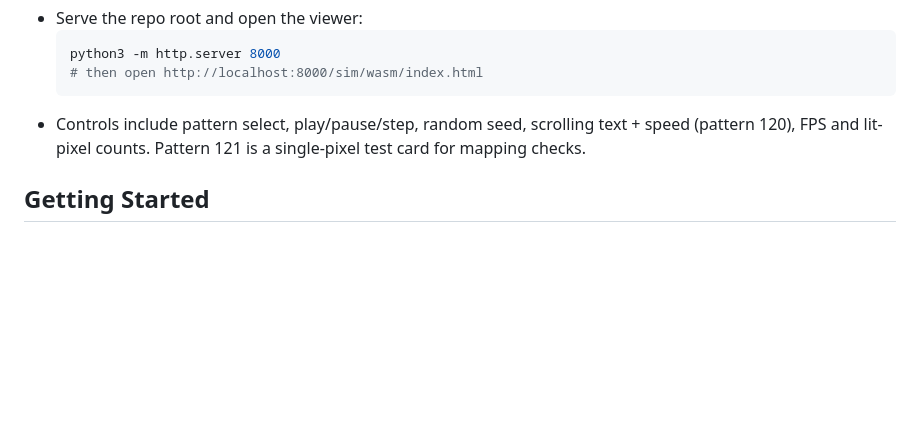
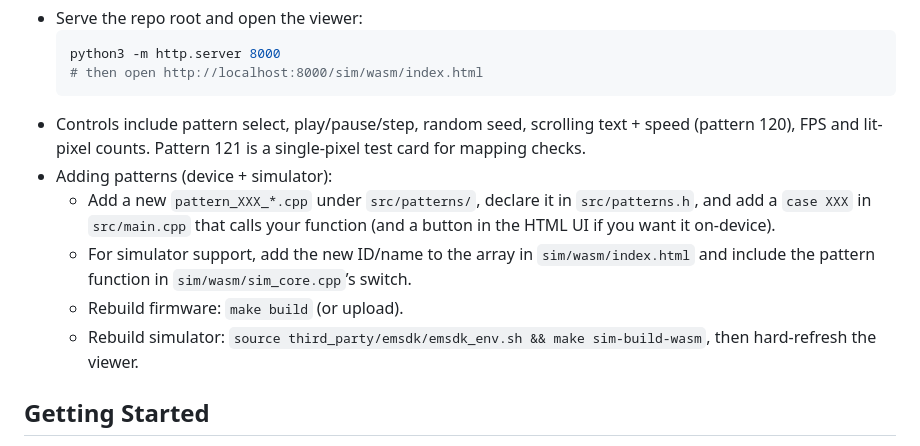
Before and after one commit to trungnob/neopixel, a Markdown page: README.md, the part around the change. GitHub-like rendering; blank space fills up the shorter version.

Commit message:
Document adding patterns to firmware and simulator

````diff
--- a/README.md
+++ b/README.md
@@ -21,6 +21,11 @@ This PlatformIO project drives a WS2812B/NeoPixel strip from an ESP8266 (NodeMCU
   # then open http://localhost:8000/sim/wasm/index.html
   ```
 - Controls include pattern select, play/pause/step, random seed, scrolling text + speed (pattern 120), FPS and lit-pixel counts. Pattern 121 is a single-pixel test card for mapping checks.
+- Adding patterns (device + simulator):
+  - Add a new `pattern_XXX_*.cpp` under `src/patterns/`, declare it in `src/patterns.h`, and add a `case XXX` in `src/main.cpp` that calls your function (and a button in the HTML UI if you want it on-device).
+  - For simulator support, add the new ID/name to the array in `sim/wasm/index.html` and include the pattern function in `sim/wasm/sim_core.cpp`’s switch.
+  - Rebuild firmware: `make build` (or upload).
+  - Rebuild simulator: `source third_party/emsdk/emsdk_env.sh && make sim-build-wasm`, then hard-refresh the viewer.
 
 ## Getting Started
 1. Clone this repo (or copy `platformio.ini`/`src` into an existing PlatformIO workspace).
````
